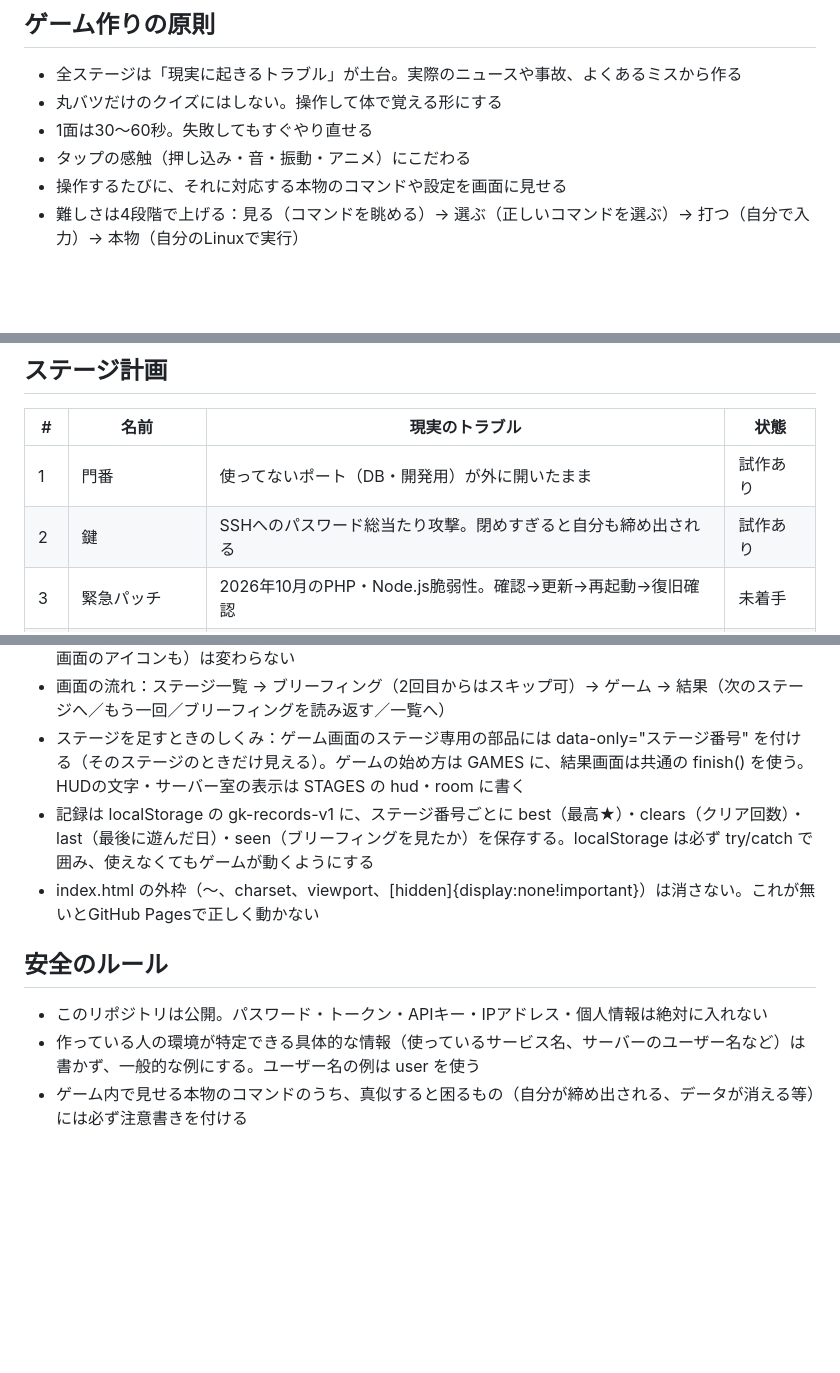
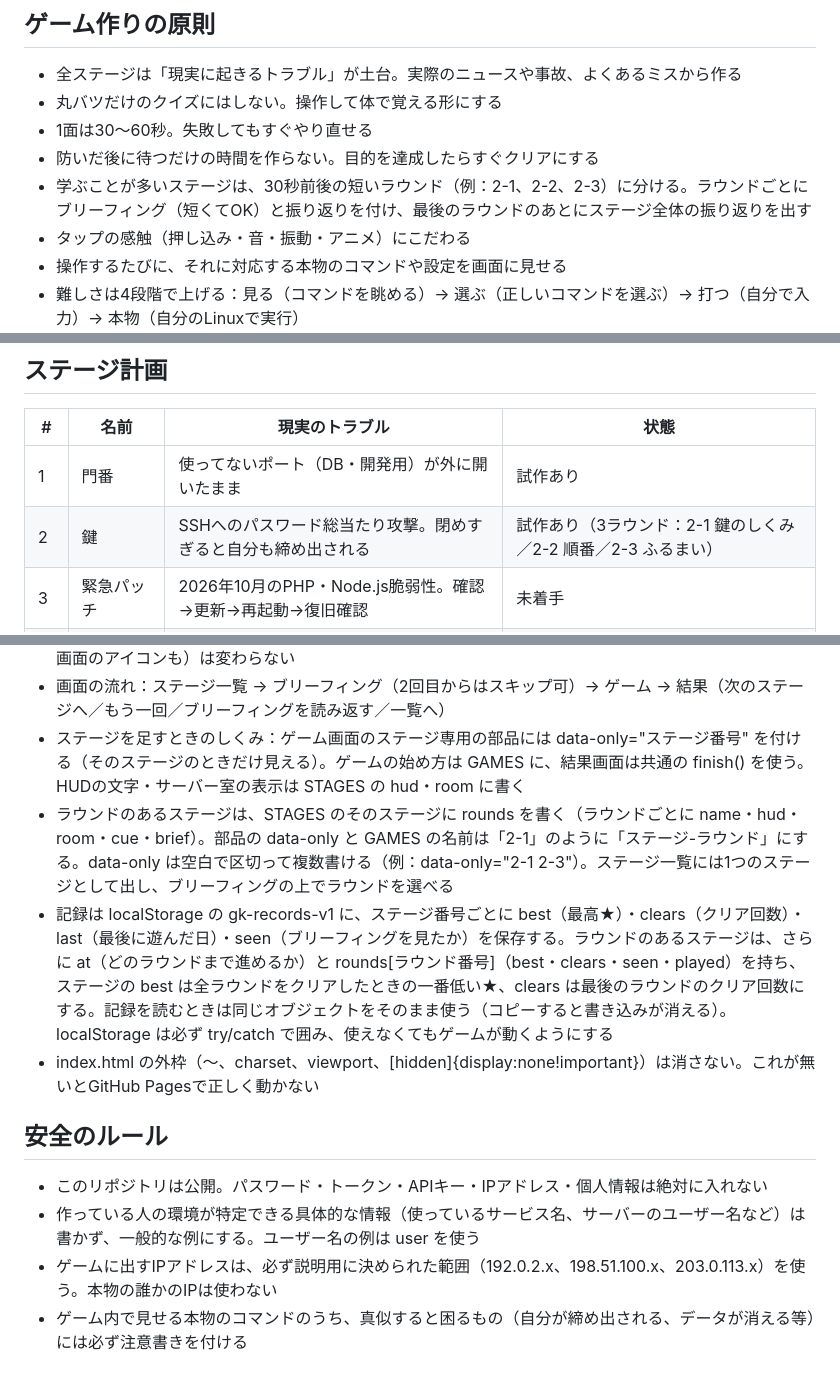
Before and after one commit to zumo-x/server-gatekeeper, a Markdown page: CLAUDE.md, 3 parts joined by grey strips. Rendered like a GitHub page; blank space fills up the shorter version.

Commit message:
CLAUDE.md：ステージ2のラウンド制と、待ち時間を作らないルールを追記
ステージ計画の状態、ラウンドのしくみ・記録の形、説明用IPの範囲のルールも追加。

Co-Authored-By: Claude Opus 5.5 <noreply@anthropic.com>
Claude-Session: https://claude.ai/code/session_01Lk6Wt234LBKym57GjK1SYb

```diff
--- a/CLAUDE.md
+++ b/CLAUDE.md
@@ -12,6 +12,8 @@
 - 全ステージは「現実に起きるトラブル」が土台。実際のニュースや事故、よくあるミスから作る
 - 丸バツだけのクイズにはしない。操作して体で覚える形にする
 - 1面は30〜60秒。失敗してもすぐやり直せる
+- 防いだ後に待つだけの時間を作らない。目的を達成したらすぐクリアにする
+- 学ぶことが多いステージは、30秒前後の短いラウンド（例：2-1、2-2、2-3）に分ける。ラウンドごとにブリーフィング（短くてOK）と振り返りを付け、最後のラウンドのあとにステージ全体の振り返りを出す
 - タップの感触（押し込み・音・振動・アニメ）にこだわる
 - 操作するたびに、それに対応する本物のコマンドや設定を画面に見せる
 - 難しさは4段階で上げる：見る（コマンドを眺める）→ 選ぶ（正しいコマンドを選ぶ）→ 打つ（自分で入力）→ 本物（自分のLinuxで実行）
@@ -31,7 +33,7 @@
 | # | 名前 | 現実のトラブル | 状態 |
 |---|---|---|---|
 | 1 | 門番 | 使ってないポート（DB・開発用）が外に開いたまま | 試作あり |
-| 2 | 鍵 | SSHへのパスワード総当たり攻撃。閉めすぎると自分も締め出される | 試作あり |
+| 2 | 鍵 | SSHへのパスワード総当たり攻撃。閉めすぎると自分も締め出される | 試作あり（3ラウンド：2-1 鍵のしくみ／2-2 順番／2-3 ふるまい） |
 | 3 | 緊急パッチ | 2026年10月のPHP・Node.js脆弱性。確認→更新→再起動→復旧確認 | 未着手 |
 | 4 | 古い料理人 | サポート終了版（Node.js 20、PHP 8.1以前）には修正が出ない | 未着手 |
 | 5 | 部品屋の罠 | npmの部品に脆弱性や乗っ取り（サプライチェーン攻撃） | 未着手 |
@@ -50,12 +52,14 @@
 - GitHub Pages が公開するのは main だけ。作業用ブランチに入れただけでは公開ページ（スマホのホーム画面のアイコンも）は変わらない
 - 画面の流れ：ステージ一覧 → ブリーフィング（2回目からはスキップ可）→ ゲーム → 結果（次のステージへ／もう一回／ブリーフィングを読み返す／一覧へ）
 - ステージを足すときのしくみ：ゲーム画面のステージ専用の部品には data-only="ステージ番号" を付ける（そのステージのときだけ見える）。ゲームの始め方は GAMES に、結果画面は共通の finish() を使う。HUDの文字・サーバー室の表示は STAGES の hud・room に書く
-- 記録は localStorage の gk-records-v1 に、ステージ番号ごとに best（最高★）・clears（クリア回数）・last（最後に遊んだ日）・seen（ブリーフィングを見たか）を保存する。localStorage は必ず try/catch で囲み、使えなくてもゲームが動くようにする
+- ラウンドのあるステージは、STAGES のそのステージに rounds を書く（ラウンドごとに name・hud・room・cue・brief）。部品の data-only と GAMES の名前は「2-1」のように「ステージ-ラウンド」にする。data-only は空白で区切って複数書ける（例：data-only="2-1 2-3"）。ステージ一覧には1つのステージとして出し、ブリーフィングの上でラウンドを選べる
+- 記録は localStorage の gk-records-v1 に、ステージ番号ごとに best（最高★）・clears（クリア回数）・last（最後に遊んだ日）・seen（ブリーフィングを見たか）を保存する。ラウンドのあるステージは、さらに at（どのラウンドまで進めるか）と rounds[ラウンド番号]（best・clears・seen・played）を持ち、ステージの best は全ラウンドをクリアしたときの一番低い★、clears は最後のラウンドのクリア回数にする。記録を読むときは同じオブジェクトをそのまま使う（コピーすると書き込みが消える）。localStorage は必ず try/catch で囲み、使えなくてもゲームが動くようにする
 - index.html の外枠（<!doctype html>〜</html>、charset、viewport、[hidden]{display:none!important}）は消さない。これが無いとGitHub Pagesで正しく動かない
 
 ## 安全のルール
 - このリポジトリは公開。パスワード・トークン・APIキー・IPアドレス・個人情報は絶対に入れない
 - 作っている人の環境が特定できる具体的な情報（使っているサービス名、サーバーのユーザー名など）は書かず、一般的な例にする。ユーザー名の例は user を使う
+- ゲームに出すIPアドレスは、必ず説明用に決められた範囲（192.0.2.x、198.51.100.x、203.0.113.x）を使う。本物の誰かのIPは使わない
 - ゲーム内で見せる本物のコマンドのうち、真似すると困るもの（自分が締め出される、データが消える等）には必ず注意書きを付ける
 
 ## 更新のルール
```
